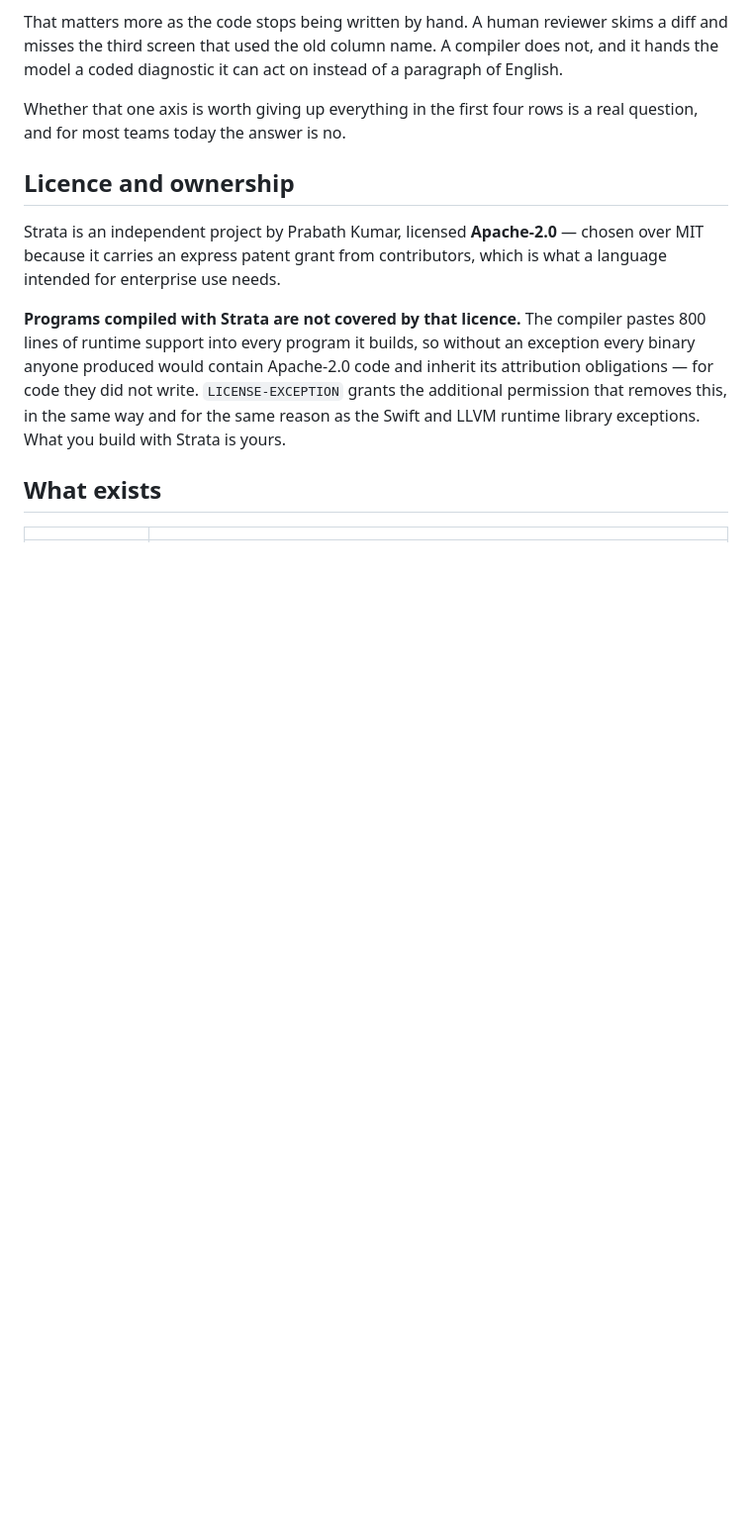
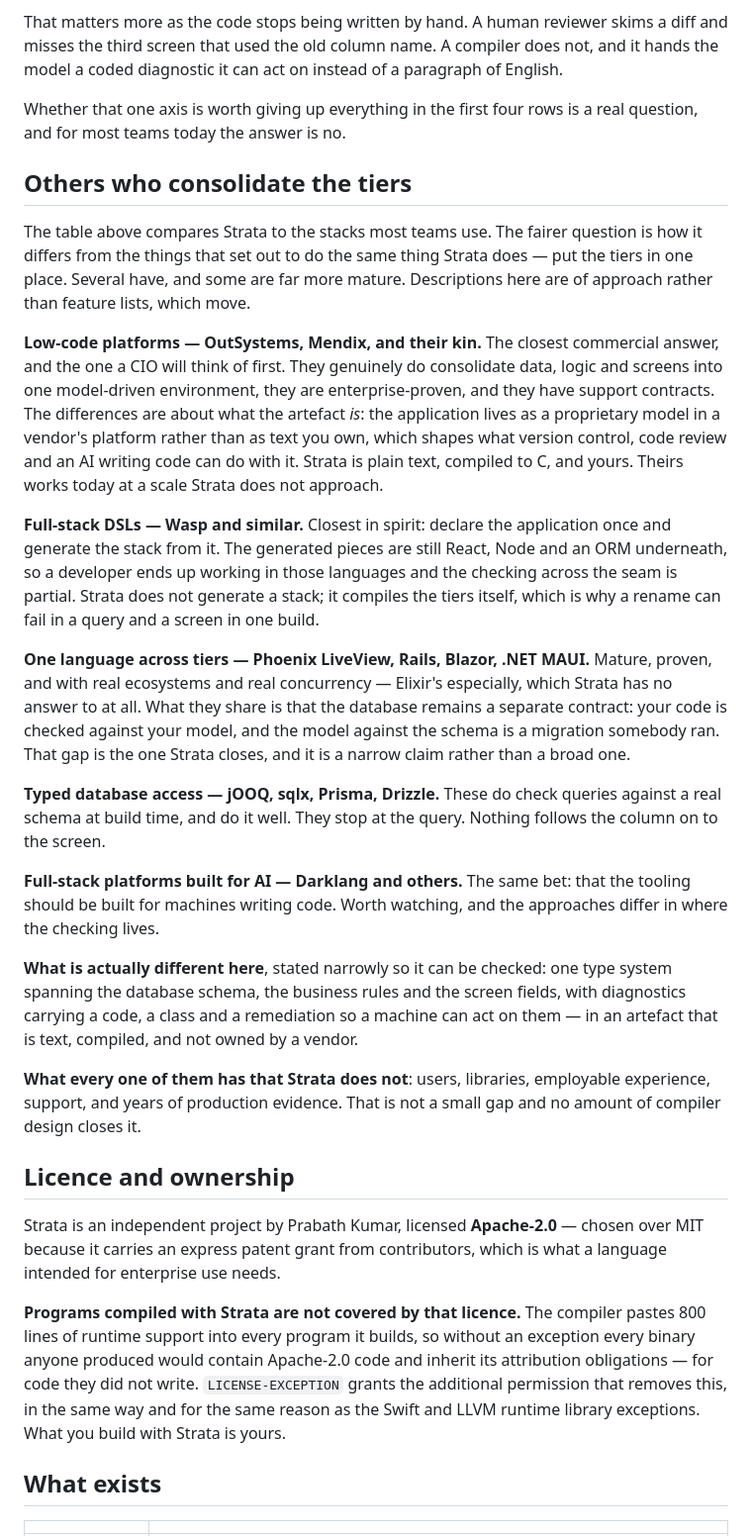
Before and after one commit to prabathkumar/strata-core, a Markdown page: README.md, the part around one of its changes. Shown at 99% size. Drawn GitHub-style; blank space fills up the shorter version.

Commit message:
README: the competitors who consolidate, and a repair loop that needs no GPU
Two things the page was not saying.

The comparison table answered "why not C# or Java", which is the wrong
question for anybody who has already decided the tiers should be consolidated.
The fairer comparison is with the things that set out to do the same thing,
and several are far more mature: low-code platforms, which a CIO thinks of
first and which genuinely do put data, logic and screens in one place --
inside a vendor's model rather than in text you own; full-stack DSLs, which
generate a stack rather than compiling the tiers; one-language frameworks,
which still leave the database as a separate contract; and typed query
libraries, which check the query and stop before the screen. Each entry says
what that approach has that Strata does not, and the section ends by saying
what all of them have: users, libraries, employable experience, support and
years of evidence, which no amount of compiler design closes.

And the local repair loop reads as though it needs Apple silicon, which it
does not. Any runner answering /v1/chat/completions works, so Llama, Qwen or
Mistral is a matter of naming the model. On CPU alone a 7B answers in tens of
seconds -- slower than a compile, faster than a developer noticing -- and a
1.5B model of about a gigabyte is usually enough, because the model is not the
part doing the thinking. The compiler has already decided what is wrong and
where; the model applies a stated fix to eight lines; the compiler rejects a
patch that does not build.

Co-Authored-By: Claude Opus 5 <noreply@anthropic.com>
Claude-Session: https://claude.ai/code/session_01X3nmaR2hFnsQCpRArDZ78C

```diff
--- a/README.md
+++ b/README.md
@@ -246,6 +246,56 @@ instead of a paragraph of English.
 
 Whether that one axis is worth giving up everything in the first four rows is
 a real question, and for most teams today the answer is no.
+
+## Others who consolidate the tiers
+
+The table above compares Strata to the stacks most teams use. The fairer
+question is how it differs from the things that set out to do the same thing
+Strata does — put the tiers in one place. Several have, and some are far more
+mature. Descriptions here are of approach rather than feature lists, which
+move.
+
+**Low-code platforms — OutSystems, Mendix, and their kin.** The closest
+commercial answer, and the one a CIO will think of first. They genuinely do
+consolidate data, logic and screens into one model-driven environment, they
+are enterprise-proven, and they have support contracts. The differences are
+about what the artefact *is*: the application lives as a proprietary model in
+a vendor's platform rather than as text you own, which shapes what version
+control, code review and an AI writing code can do with it. Strata is plain
+text, compiled to C, and yours. Theirs works today at a scale Strata does not
+approach.
+
+**Full-stack DSLs — Wasp and similar.** Closest in spirit: declare the
+application once and generate the stack from it. The generated pieces are
+still React, Node and an ORM underneath, so a developer ends up working in
+those languages and the checking across the seam is partial. Strata does not
+generate a stack; it compiles the tiers itself, which is why a rename can fail
+in a query and a screen in one build.
+
+**One language across tiers — Phoenix LiveView, Rails, Blazor, .NET MAUI.**
+Mature, proven, and with real ecosystems and real concurrency — Elixir's
+especially, which Strata has no answer to at all. What they share is that the
+database remains a separate contract: your code is checked against your model,
+and the model against the schema is a migration somebody ran. That gap is the
+one Strata closes, and it is a narrow claim rather than a broad one.
+
+**Typed database access — jOOQ, sqlx, Prisma, Drizzle.** These do check
+queries against a real schema at build time, and do it well. They stop at the
+query. Nothing follows the column on to the screen.
+
+**Full-stack platforms built for AI — Darklang and others.** The same bet:
+that the tooling should be built for machines writing code. Worth watching,
+and the approaches differ in where the checking lives.
+
+**What is actually different here**, stated narrowly so it can be checked: one
+type system spanning the database schema, the business rules and the screen
+fields, with diagnostics carrying a code, a class and a remediation so a
+machine can act on them — in an artefact that is text, compiled, and not
+owned by a vendor.
+
+**What every one of them has that Strata does not**: users, libraries,
+employable experience, support, and years of production evidence. That is not
+a small gap and no amount of compiler design closes it.
 
 ## Licence and ownership
 
```
Also changed, not shown: other parts of README.md (+26 -0 lines).
